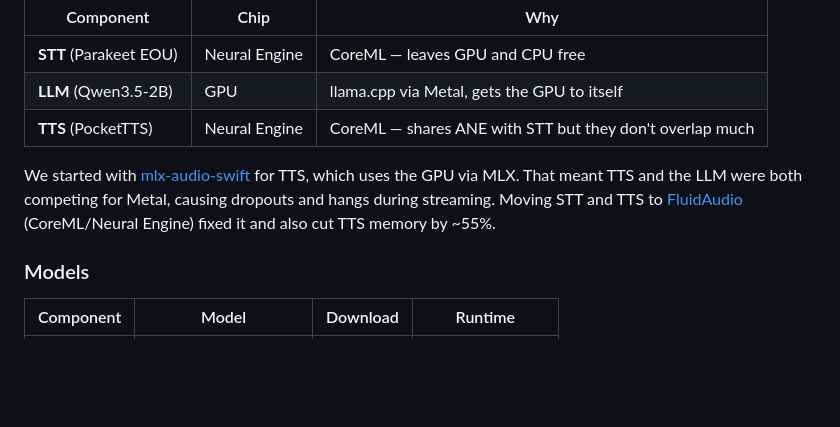
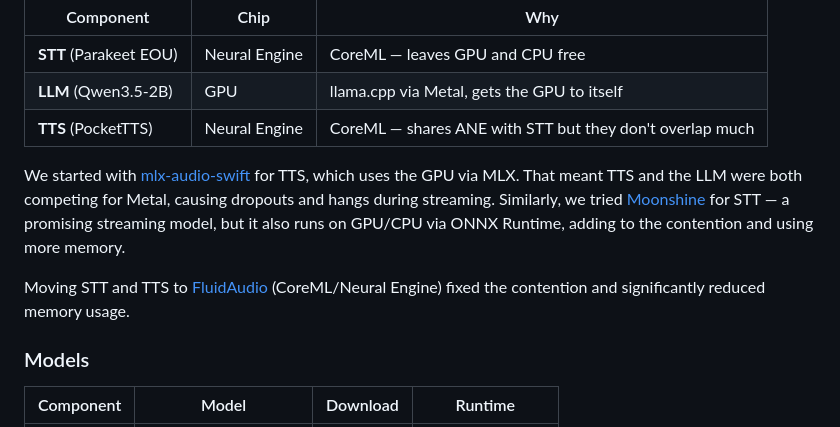
Before and after one commit to fikrikarim/volocal, a Markdown page: README.md, the part around the change. GitHub-like rendering; blank space fills up the shorter version.

Commit message:
README: mention Moonshine STT, drop unsourced 55% claim
Co-Authored-By: Claude Opus 4.6 (1M context) <noreply@anthropic.com>

```diff
--- a/README.md
+++ b/README.md
@@ -22,7 +22,9 @@ The hard part of running three models at once on a phone is that they all fight
 | **LLM** (Qwen3.5-2B) | GPU | llama.cpp via Metal, gets the GPU to itself |
 | **TTS** (PocketTTS) | Neural Engine | CoreML — shares ANE with STT but they don't overlap much |
 
-We started with [mlx-audio-swift](https://github.com/Blaizzy/mlx-audio-swift) for TTS, which uses the GPU via MLX. That meant TTS and the LLM were both competing for Metal, causing dropouts and hangs during streaming. Moving STT and TTS to [FluidAudio](https://github.com/FluidInference/FluidAudio) (CoreML/Neural Engine) fixed it and also cut TTS memory by ~55%.
+We started with [mlx-audio-swift](https://github.com/Blaizzy/mlx-audio-swift) for TTS, which uses the GPU via MLX. That meant TTS and the LLM were both competing for Metal, causing dropouts and hangs during streaming. Similarly, we tried [Moonshine](https://github.com/usefulsensors/moonshine) for STT — a promising streaming model, but it also runs on GPU/CPU via ONNX Runtime, adding to the contention and using more memory.
+
+Moving STT and TTS to [FluidAudio](https://github.com/FluidInference/FluidAudio) (CoreML/Neural Engine) fixed the contention and significantly reduced memory usage.
 
 ### Models
 
```
